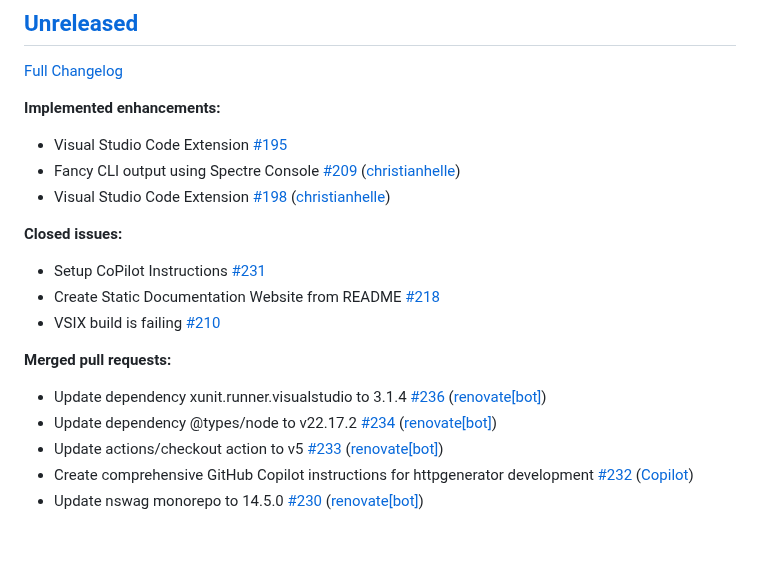
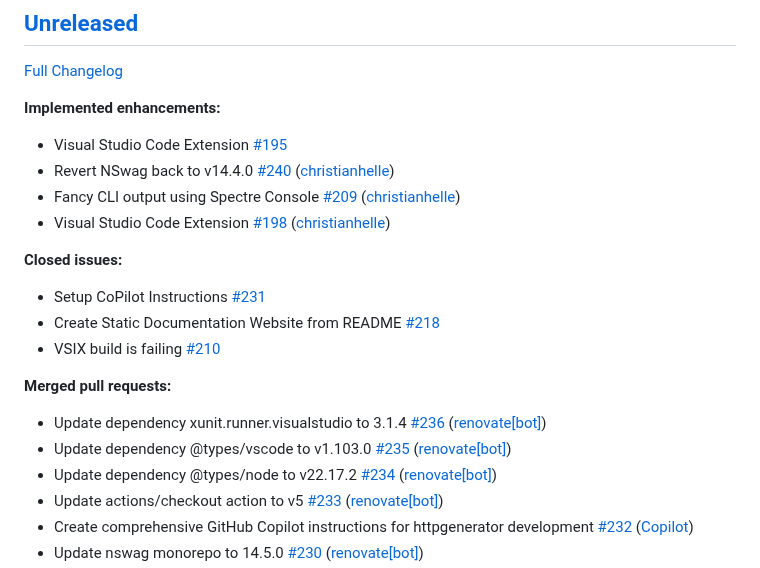
Before and after one commit to christianhelle/httpgenerator, a Markdown page: CHANGELOG.md, the part around the change. GitHub-like rendering; blank space fills up the shorter version.

Commit message:
Update changelog [skip ci]

```diff
--- a/CHANGELOG.md
+++ b/CHANGELOG.md
@@ -7,6 +7,7 @@
 **Implemented enhancements:**
 
 - Visual Studio Code Extension [\#195](https://github.com/christianhelle/httpgenerator/issues/195)
+- Revert NSwag back to v14.4.0 [\#240](https://github.com/christianhelle/httpgenerator/pull/240) ([christianhelle](https://github.com/christianhelle))
 - Fancy CLI output using Spectre Console [\#209](https://github.com/christianhelle/httpgenerator/pull/209) ([christianhelle](https://github.com/christianhelle))
 - Visual Studio Code Extension [\#198](https://github.com/christianhelle/httpgenerator/pull/198) ([christianhelle](https://github.com/christianhelle))
 
@@ -19,6 +20,7 @@
 **Merged pull requests:**
 
 - Update dependency xunit.runner.visualstudio to 3.1.4 [\#236](https://github.com/christianhelle/httpgenerator/pull/236) ([renovate[bot]](https://github.com/apps/renovate))
+- Update dependency @types/vscode to v1.103.0 [\#235](https://github.com/christianhelle/httpgenerator/pull/235) ([renovate[bot]](https://github.com/apps/renovate))
 - Update dependency @types/node to v22.17.2 [\#234](https://github.com/christianhelle/httpgenerator/pull/234) ([renovate[bot]](https://github.com/apps/renovate))
 - Update actions/checkout action to v5 [\#233](https://github.com/christianhelle/httpgenerator/pull/233) ([renovate[bot]](https://github.com/apps/renovate))
 - Create comprehensive GitHub Copilot instructions for httpgenerator development [\#232](https://github.com/christianhelle/httpgenerator/pull/232) ([Copilot](https://github.com/apps/copilot-swe-agent))
```
